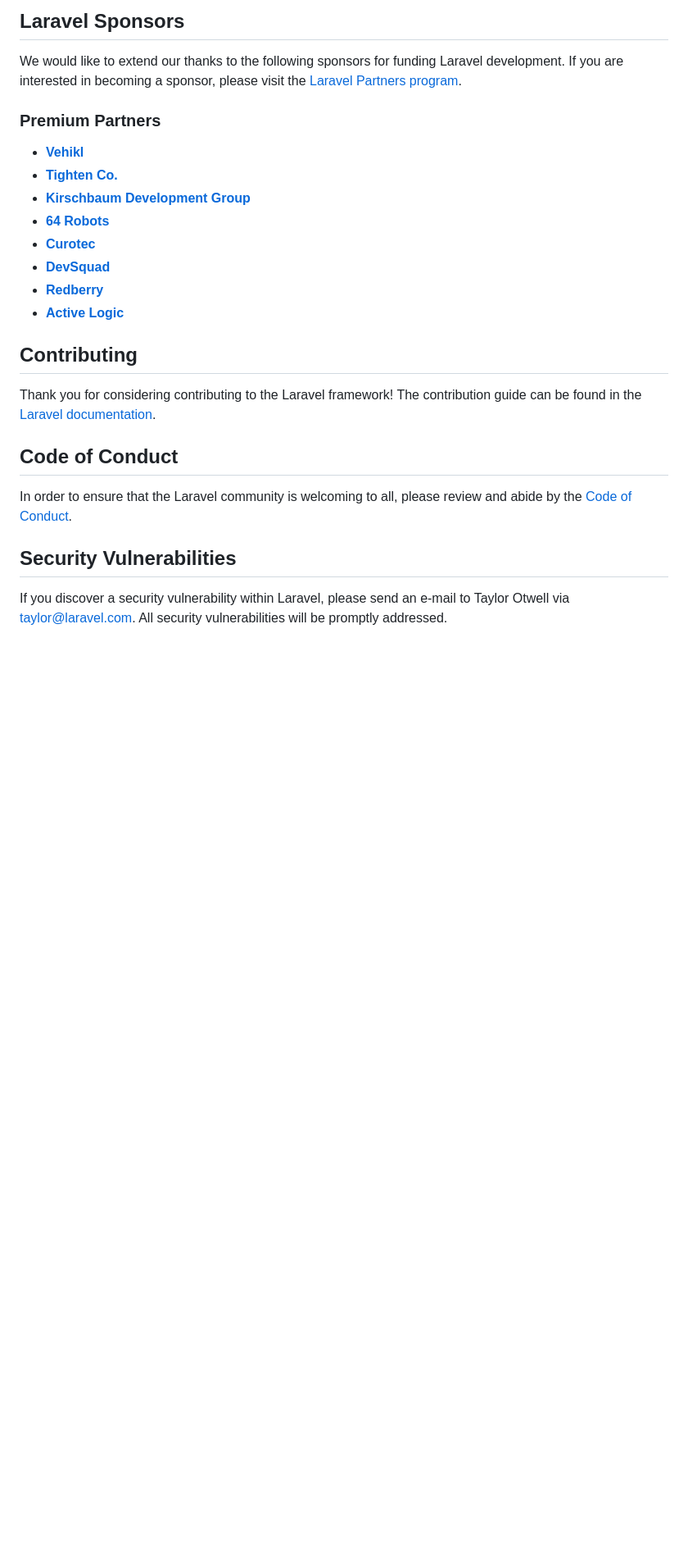
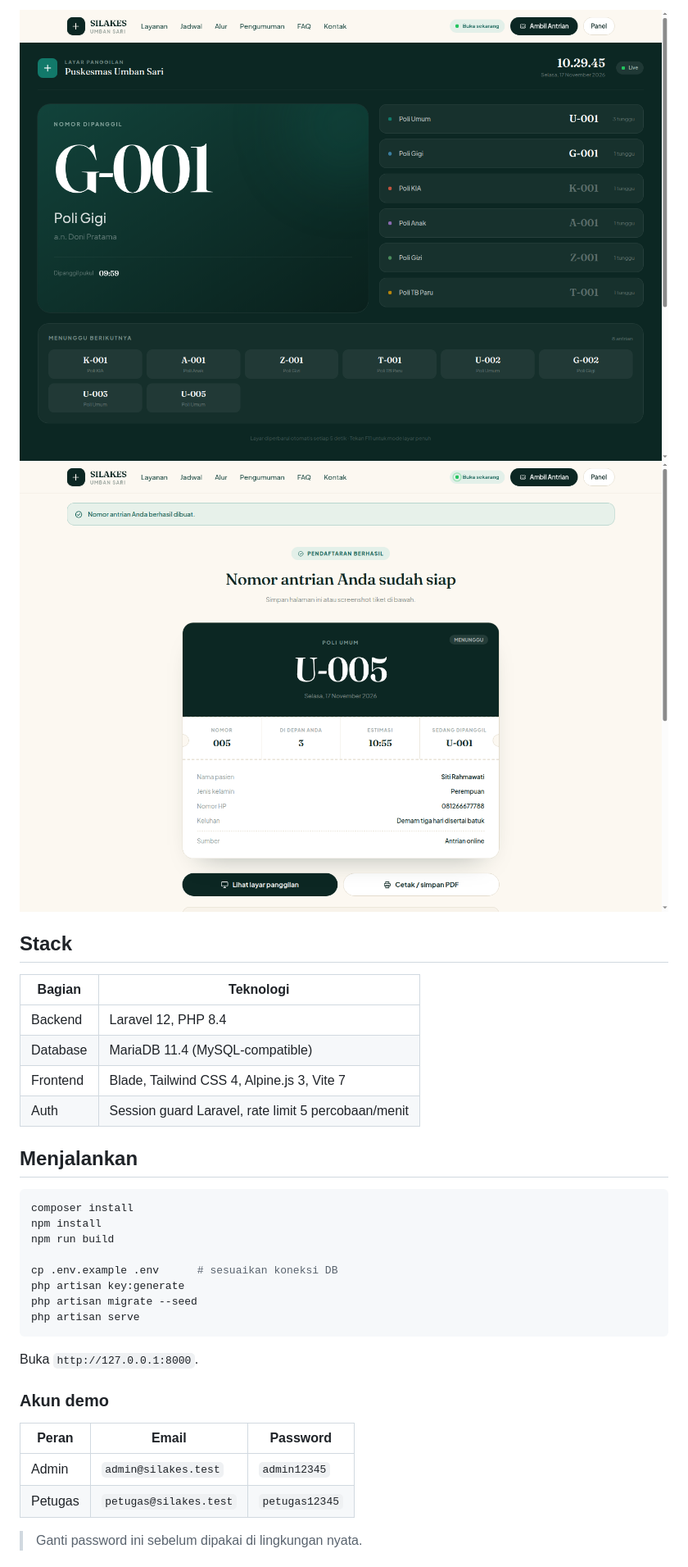
Before and after one commit to SayaAhmad/silakes-puskesmas-umban-sari, a Markdown page: README.md, the part around one of its changes. Shown at 82% size. Rendered like a GitHub page; pictures changed too: docs/screenshots/layar-panggilan.png (added), docs/screenshots/tiket-antrian.png (added); blank space fills up the shorter version.

````diff
--- a/README.md
+++ b/README.md
@@ -29,28 +33,37 @@ If you don't feel like reading, [Laracasts](https://laracasts.com) can help. Lar
 
-## Laravel Sponsors
+![Layar panggilan](docs/screenshots/layar-panggilan.png)
+![Tiket antrian](docs/screenshots/tiket-antrian.png)
 
-We would like to extend our thanks to the following sponsors for funding Laravel development. If you are interested in becoming a sponsor, please visit the [Laravel Partners program](https://partners.laravel.com).
+## Stack
 
-### Premium Partners
+| Bagian | Teknologi |
+|---|---|
+| Backend | Laravel 12, PHP 8.4 |
+| Database | MariaDB 11.4 (MySQL-compatible) |
+| Frontend | Blade, Tailwind CSS 4, Alpine.js 3, Vite 7 |
+| Auth | Session guard Laravel, rate limit 5 percobaan/menit |
 
-- **[Vehikl](https://vehikl.com)**
-- **[Tighten Co.](https://tighten.co)**
-- **[Kirschbaum Development Group](https://kirschbaumdevelopment.com)**
-- **[64 Robots](https://64robots.com)**
-- **[Curotec](https://www.curotec.com/services/technologies/laravel)**
-- **[DevSquad](https://devsquad.com/hire-laravel-developers)**
-- **[Redberry](https://redberry.international/laravel-development)**
-- **[Active Logic](https://activelogic.com)**
+## Menjalankan
 
-## Contributing
+```bash
+composer install
+npm install
+npm run build
 
-Thank you for considering contributing to the Laravel framework! The contribution guide can be found in the [Laravel documentation](https://laravel.com/docs/contributions).
+cp .env.example .env      # sesuaikan koneksi DB
+php artisan key:generate
+php artisan migrate --seed
+php artisan serve
+```
 
-## Code of Conduct
+Buka `http://127.0.0.1:8000`.
 
-In order to ensure that the Laravel community is welcoming to all, please review and abide by the [Code of Conduct](https://laravel.com/docs/contributions#code-of-conduct).
+### Akun demo
 
-## Security Vulnerabilities
+| Peran | Email | Password |
+|---|---|---|
+| Admin | `admin@silakes.test` | `admin12345` |
+| Petugas | `petugas@silakes.test` | `petugas12345` |
 
-If you discover a security vulnerability within Laravel, please send an e-mail to Taylor Otwell via [taylor@laravel.com](mailto:taylor@laravel.com). All security vulnerabilities will be promptly addressed.
+> Ganti password ini sebelum dipakai di lingkungan nyata.
 
````
Also changed, not shown: other parts of README.md (+50 -22 lines), docs/screenshots/beranda.png (added), docs/screenshots/panel-antrian.png (added).
